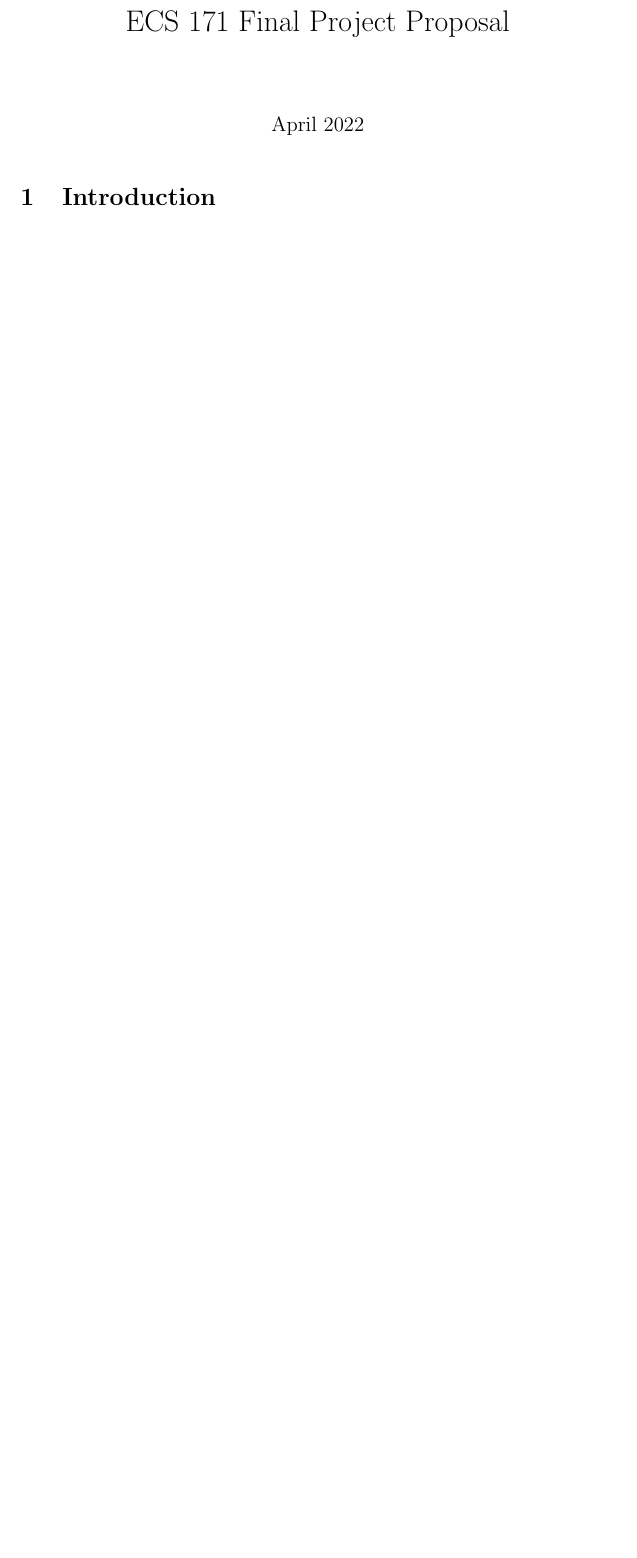
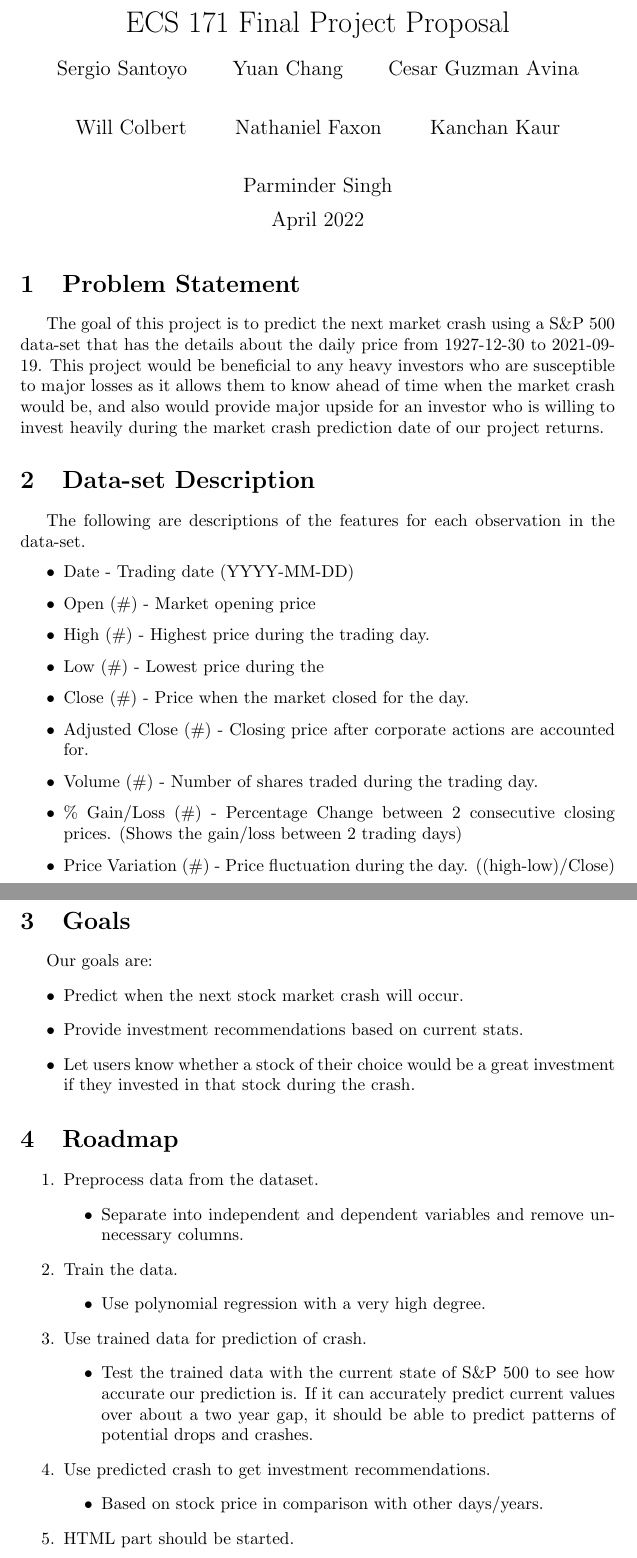
Before and after one commit to nfax117/Stock-Market-Crash-Predictor, a LaTeX document (project_proposal/main.tex): part of the page before the commit and two parts of pages 1 and 2 of 2 after it, the two joined at a grey line, cut so that both start at the same text, the shorter picture padded with empty space. Compiled offline with pdfLaTeX.

Commit message:
initial proposal draft

```diff
--- a/project_proposal/main.tex
+++ b/project_proposal/main.tex
@@ -33,13 +33,77 @@
 
 \lstset{style=mystyle}
 \title{ECS 171 Final Project Proposal}
-\author{}
+\author{
+  Sergio Santoyo\\
+  \and
+  Yuan Chang\\
+  \and
+  Cesar Guzman Avina\\
+  \and
+  Will Colbert\\
+  \and
+  Nathaniel Faxon\\
+  \and
+  Kanchan Kaur\\
+  \and
+  Parminder Singh\\
+}
 \date{April 2022}
 
 \begin{document}
 
 \maketitle
 
-\section{Introduction}
+\section{Problem Statement}
 
+The goal of this project is to predict the next market crash using a S\&P 500 data-set that has the details about the daily price from 1927-12-30 to 2021-09-19. This project would be beneficial to any heavy investors who are susceptible to major losses as it allows them to know ahead of time when the market crash would be, and also would provide major upside for an investor who is willing to invest heavily during the market crash prediction date of our project returns.
+
+\section{Data-set Description}
+The following are descriptions of the features for each observation in the data-set.
+
+	\begin{itemize}
+		\item Date - Trading date (YYYY-MM-DD)
+		\item Open (\#) - Market opening price
+		\item High (\#) - Highest price during the trading day.
+		\item Low (\#) - Lowest price during the
+		\item Close (\#) - Price when the market closed for the day.
+		\item Adjusted Close (\#) - Closing price after corporate actions are accounted for.
+		\item Volume (\#) - Number of shares traded during the trading day.
+		\item \% Gain/Loss (\#) - Percentage Change between 2 consecutive closing prices. (Shows the gain/loss between 2 trading days)
+		\item Price Variation (\#) - Price fluctuation during the day. ((high-low)/Close)
+
+
+	\end{itemize}
+\newpage
+
+\section{Goals}
+Our goals are:
+	\begin{itemize}
+		\item Predict when the next stock market crash will occur.
+		\item Provide investment recommendations based on current stats.
+		\item Let users know whether a stock of their choice would be a great investment if they invested in that stock during the crash.
+
+	\end{itemize}
+
+\section{Roadmap}
+	\begin{enumerate}
+		\item Preprocess data from the dataset.
+			\begin{itemize}
+				\item Separate into independent and dependent variables and remove unnecessary columns.
+			\end{itemize}
+		\item Train the data.
+			\begin{itemize}
+				\item Use polynomial regression with a very high degree.
+			\end{itemize}
+		\item Use trained data for prediction of crash.
+			\begin{itemize}
+				\item Test the trained data with the current state of S\&P 500 to see how accurate our prediction is. If it can accurately predict current values over about a two year gap, it should be able to predict patterns of potential drops and crashes.
+			\end{itemize}
+		\item Use predicted crash to get investment recommendations.
+			\begin{itemize}
+				\item Based on stock price in comparison with other days/years.
+			\end{itemize}
+		\item HTML part should be started.
+
+	\end{enumerate}
 \end{document}
```
Also changed, not shown: project_proposal/main.pdf.
